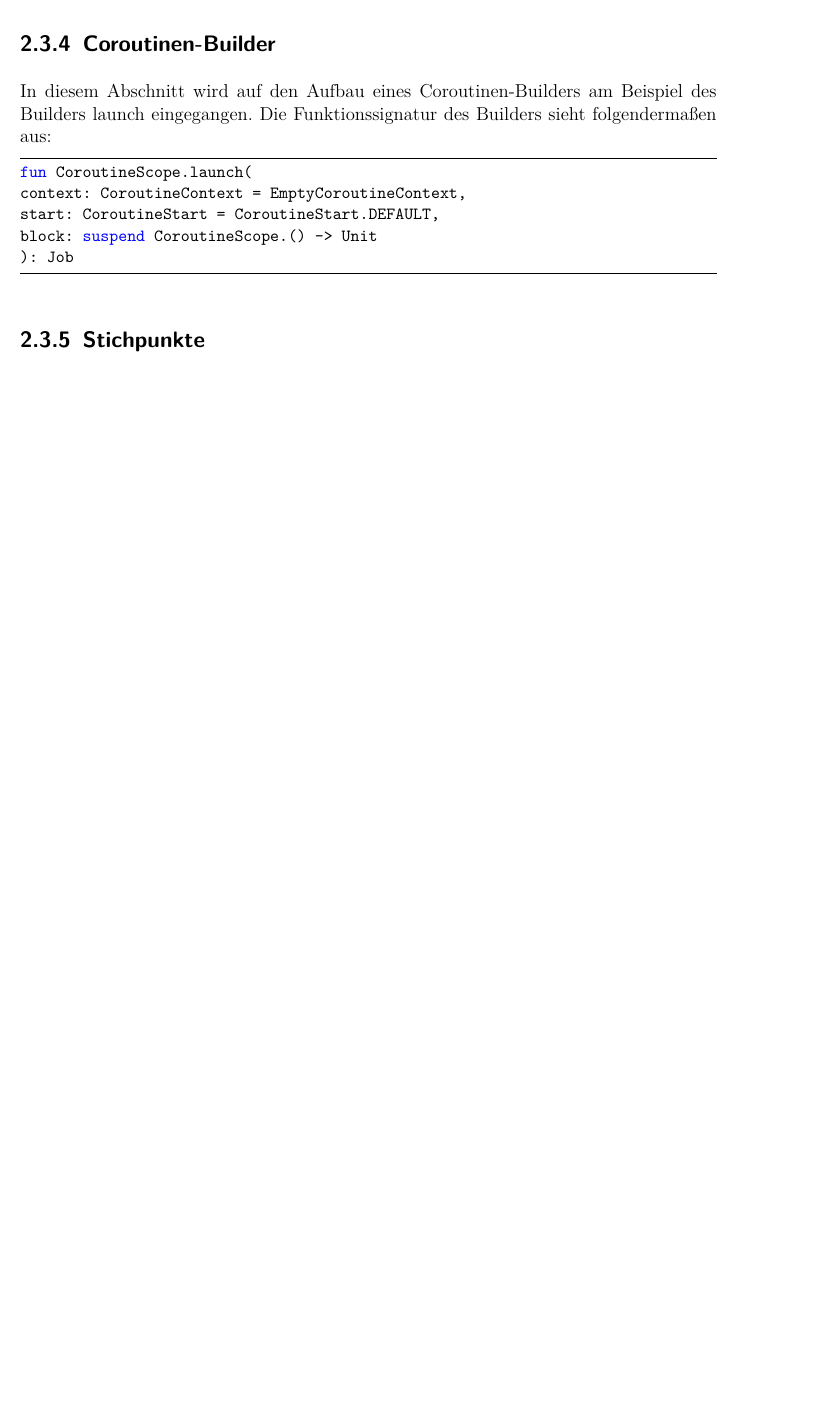
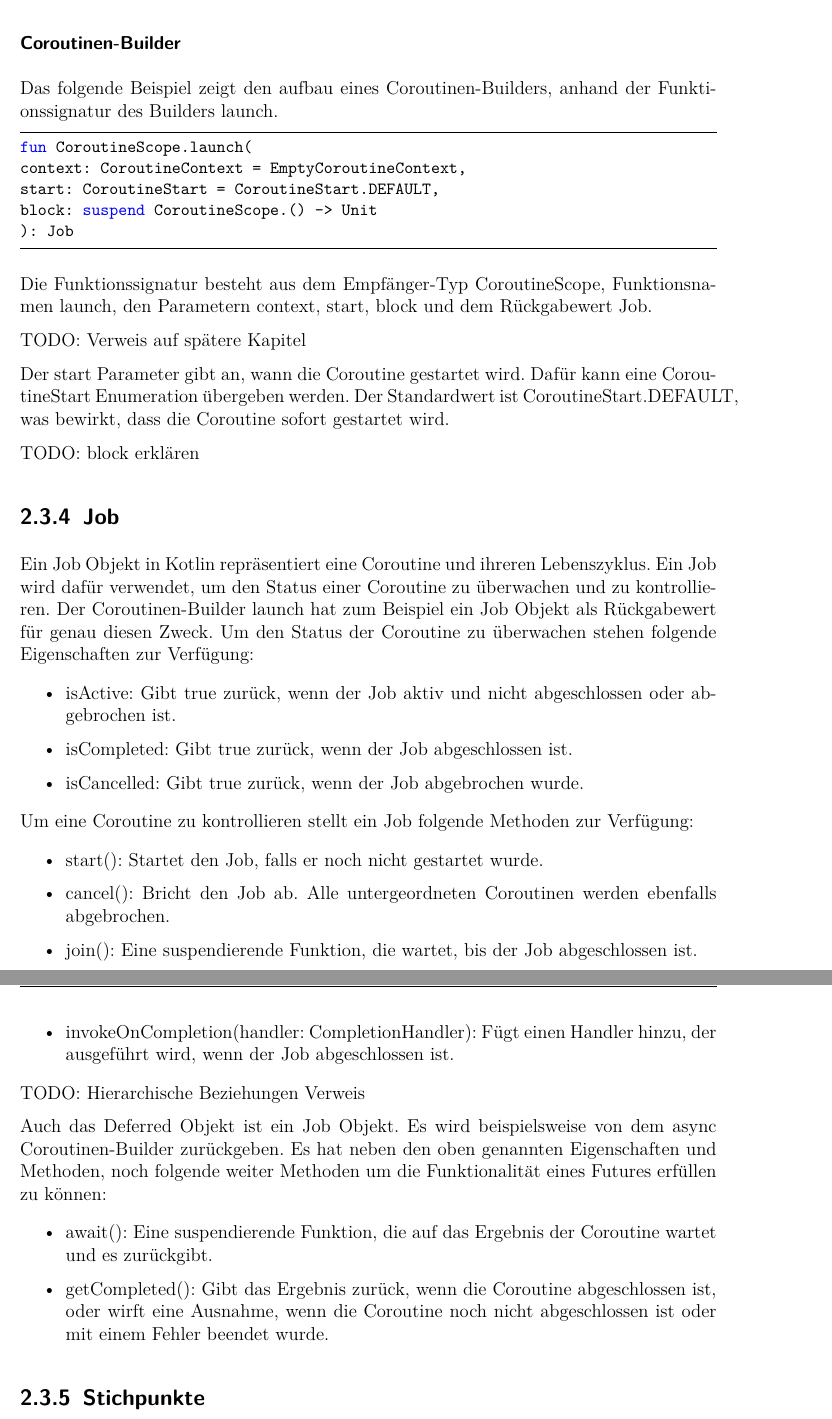
Before and after one commit to ermerp/masterthesis, a LaTeX document (performancevergleich.tex): part of page 21 of 29 before the commit and two parts of pages 22 and 23 of 31 after it, the two joined at a grey line, cut so that both start at the same text, the shorter picture padded with empty space. Compiled offline with pdfLaTeX.

Commit message:
Kotlin Jobs

```diff
--- a/performancevergleich.tex
+++ b/performancevergleich.tex
@@ -436,9 +437,9 @@ produce ist ein spezieller Coroutine-Builder, der eine ReceiveChannel erstellt u
 run ist ein allgemeiner Coroutine-Builder, der eine Coroutine startet und das Ergebnis des letzten Ausdrucks im Block zurückgibt.
 
 
-\subsection{Coroutinen-Builder}
+\subsubsection{Coroutinen-Builder}
 
-In diesem Abschnitt wird auf den Aufbau eines Coroutinen-Builders am Beispiel des Builders launch eingegangen. Die Funktionssignatur des Builders sieht folgendermaßen aus:
+Das folgende Beispiel zeigt den aufbau eines Coroutinen-Builders, anhand der Funktionssignatur des Builders launch.
 
 \begin{lstlisting}[language=Kotlin]
 fun CoroutineScope.launch(
@@ -447,6 +448,43 @@ start: CoroutineStart = CoroutineStart.DEFAULT,
 block: suspend CoroutineScope.() -> Unit
 ): Job
 \end{lstlisting}
+
+Die Funktionssignatur besteht aus dem Empfänger-Typ CoroutineScope, Funktionsnamen launch, den Parametern context, start, block und dem Rückgabewert Job.
+
+TODO: Verweis auf spätere Kapitel
+
+Der start Parameter gibt an, wann die Coroutine gestartet wird. Dafür kann eine CoroutineStart Enumeration übergeben werden. Der Standardwert ist CoroutineStart.DEFAULT, was bewirkt, dass die Coroutine sofort gestartet wird.
+
+TODO: block erklären
+
+\subsection{Job}
+
+Ein Job Objekt in Kotlin repräsentiert eine Coroutine und ihreren Lebenszyklus. Ein Job wird dafür verwendet, um den Status einer Coroutine zu überwachen und zu kontrollieren. Der Coroutinen-Builder launch hat zum Beispiel ein Job Objekt als Rückgabewert für genau diesen Zweck. Um den Status der Coroutine zu überwachen stehen folgende Eigenschaften zur Verfügung:
+
+\begin{itemize}
+	\item isActive: Gibt true zurück, wenn der Job aktiv und nicht abgeschlossen oder abgebrochen ist.
+	\item isCompleted: Gibt true zurück, wenn der Job abgeschlossen ist.
+	\item isCancelled: Gibt true zurück, wenn der Job abgebrochen wurde.
+\end{itemize}
+
+Um eine Coroutine zu kontrollieren stellt ein Job folgende Methoden zur Verfügung:
+
+\begin{itemize}
+	\item start(): Startet den Job, falls er noch nicht gestartet wurde.
+	\item cancel(): Bricht den Job ab. Alle untergeordneten Coroutinen werden ebenfalls abgebrochen.
+	\item join(): Eine suspendierende Funktion, die wartet, bis der Job abgeschlossen ist.
+	\item invokeOnCompletion(handler: CompletionHandler): Fügt einen Handler hinzu, der ausgeführt wird, wenn der Job abgeschlossen ist.
+\end{itemize}
+
+TODO: Hierarchische Beziehungen Verweis
+
+Auch das Deferred Objekt ist ein Job Objekt. Es wird beispielsweise von dem async Coroutinen-Builder zurückgeben. Es hat neben den oben genannten Eigenschaften und Methoden, noch folgende weiter Methoden um die Funktionalität eines Futures erfüllen zu können:
+
+\begin{itemize}
+	\item await(): Eine suspendierende Funktion, die auf das Ergebnis der Coroutine wartet und es zurückgibt.
+	\item getCompleted(): Gibt das Ergebnis zurück, wenn die Coroutine abgeschlossen ist, oder wirft eine Ausnahme, wenn die Coroutine noch nicht abgeschlossen ist oder mit einem Fehler beendet wurde.
+\end{itemize}
+
 
 
 \subsection{Stichpunkte}
```
Also changed, not shown: performancevergleich.tex (1 more changed lines). Lines whose indentation alone changed are shown as unchanged.
